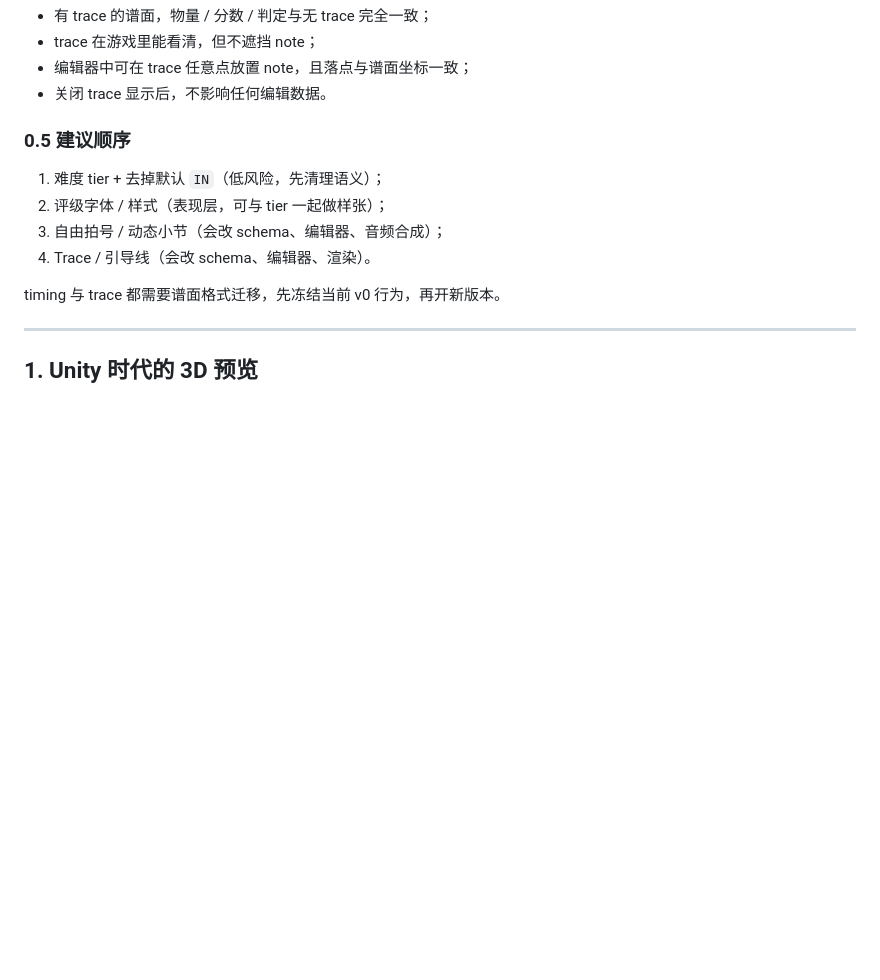
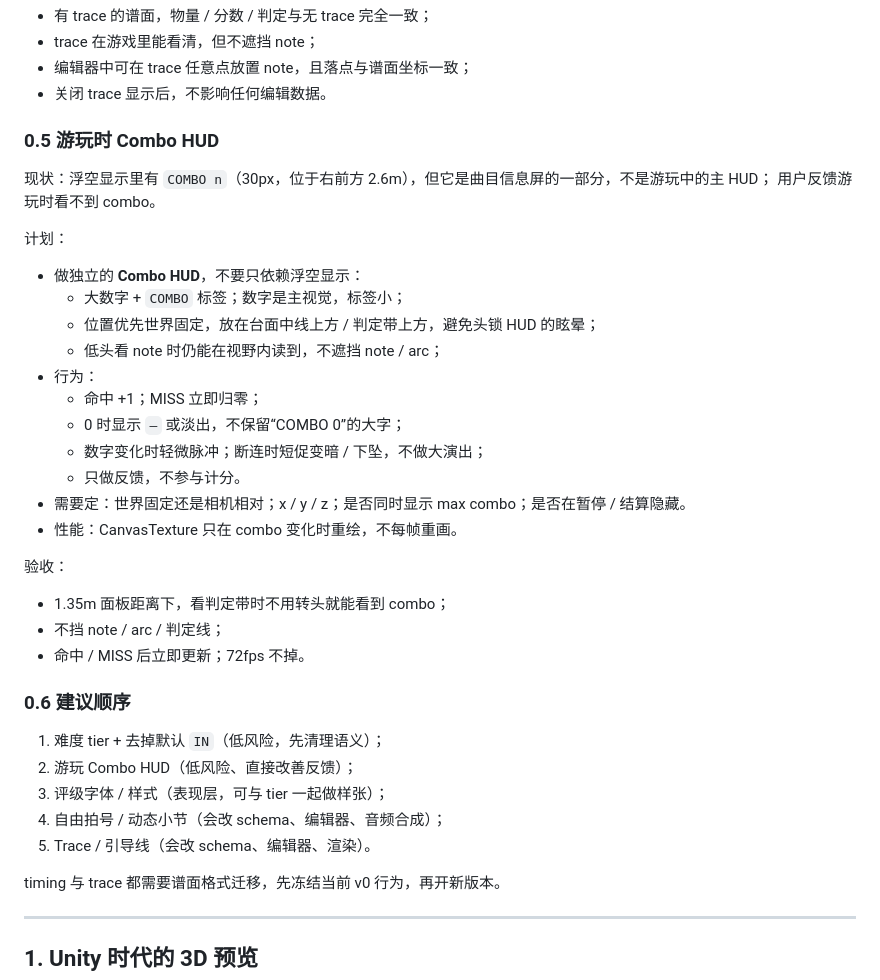
Before and after one commit to mqf080-bit/Paralllax, a Markdown page: prototype/FUTURE.md, the part around the change. GitHub-like rendering; blank space fills up the shorter version.

Commit message:
docs: record combo HUD plan

```diff
--- a/prototype/FUTURE.md
+++ b/prototype/FUTURE.md
@@ -107,12 +107,38 @@
 - 编辑器中可在 trace 任意点放置 note，且落点与谱面坐标一致；
 - 关闭 trace 显示后，不影响任何编辑数据。
 
-### 0.5 建议顺序
+### 0.5 游玩时 Combo HUD
+
+现状：浮空显示里有 `COMBO n`（30px，位于右前方 2.6m），但它是曲目信息屏的一部分，不是游玩中的主 HUD；
+用户反馈游玩时看不到 combo。
+
+计划：
+
+- 做独立的 **Combo HUD**，不要只依赖浮空显示：
+  - 大数字 + `COMBO` 标签；数字是主视觉，标签小；
+  - 位置优先世界固定，放在台面中线上方 / 判定带上方，避免头锁 HUD 的眩晕；
+  - 低头看 note 时仍能在视野内读到，不遮挡 note / arc；
+- 行为：
+  - 命中 +1；MISS 立即归零；
+  - 0 时显示 `—` 或淡出，不保留“COMBO 0”的大字；
+  - 数字变化时轻微脉冲；断连时短促变暗 / 下坠，不做大演出；
+  - 只做反馈，不参与计分。
+- 需要定：世界固定还是相机相对；x / y / z；是否同时显示 max combo；是否在暂停 / 结算隐藏。
+- 性能：CanvasTexture 只在 combo 变化时重绘，不每帧重画。
+
+验收：
+
+- 1.35m 面板距离下，看判定带时不用转头就能看到 combo；
+- 不挡 note / arc / 判定线；
+- 命中 / MISS 后立即更新；72fps 不掉。
+
+### 0.6 建议顺序
 
 1. 难度 tier + 去掉默认 `IN`（低风险，先清理语义）；
-2. 评级字体 / 样式（表现层，可与 tier 一起做样张）；
-3. 自由拍号 / 动态小节（会改 schema、编辑器、音频合成）；
-4. Trace / 引导线（会改 schema、编辑器、渲染）。
+2. 游玩 Combo HUD（低风险、直接改善反馈）；
+3. 评级字体 / 样式（表现层，可与 tier 一起做样张）；
+4. 自由拍号 / 动态小节（会改 schema、编辑器、音频合成）；
+5. Trace / 引导线（会改 schema、编辑器、渲染）。
 
 timing 与 trace 都需要谱面格式迁移，先冻结当前 v0 行为，再开新版本。
 
```
Also changed, not shown: prototype/UI-BACKLOG.md (+1 -0 lines).
